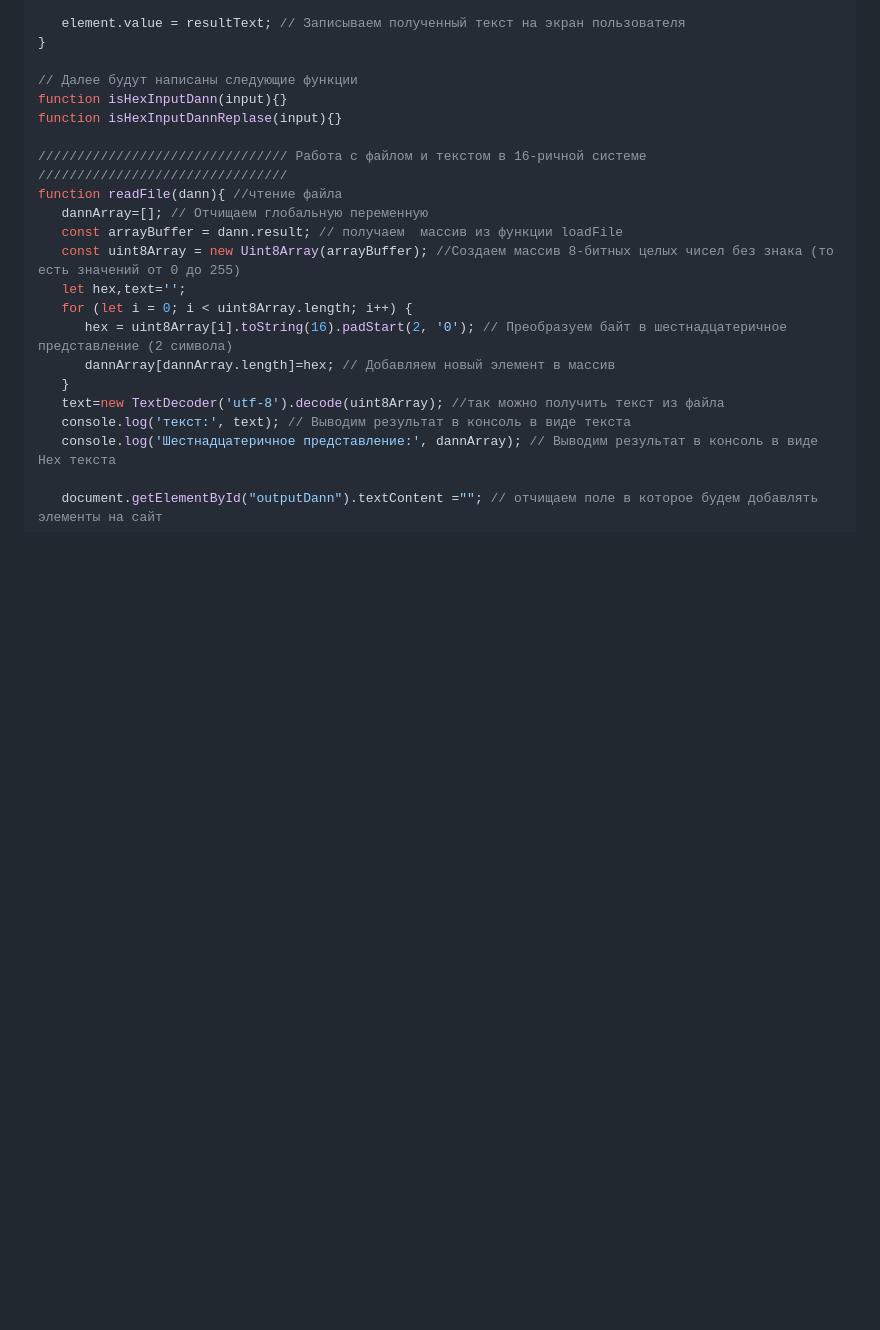
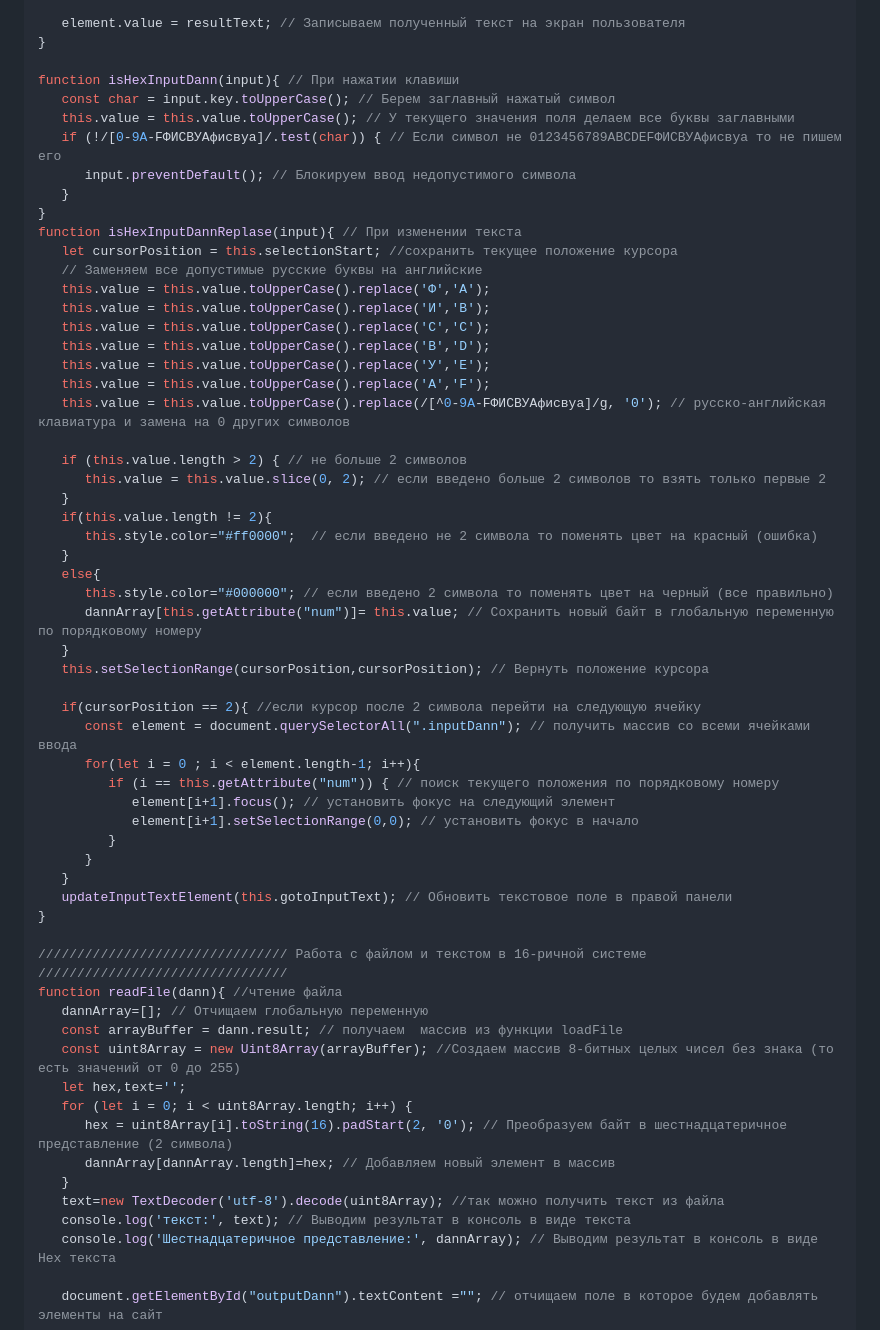
Before and after one commit to Nindza1024/Hex-editor-from-scratch, a Markdown page: Educational_Articles/Learning_Articles_How_to_Make_a_Hex_Editor_Part_1_ru.md, the part around the change. Drawn GitHub-style; blank space fills up the shorter version.

```diff
--- a/Educational_Articles/Learning_Articles_How_to_Make_a_Hex_Editor_Part_1_ru.md
+++ b/Educational_Articles/Learning_Articles_How_to_Make_a_Hex_Editor_Part_1_ru.md
@@ -482,9 +482,47 @@ function updateInputTextElement(element){
    element.value = resultText; // Записываем полученный текст на экран пользователя
 }
 
-// Далее будут написаны следующие функции
-function isHexInputDann(input){}
-function isHexInputDannReplase(input){}
+function isHexInputDann(input){ // При нажатии клавиши
+   const char = input.key.toUpperCase(); // Берем заглавный нажатый символ
+   this.value = this.value.toUpperCase(); // У текущего значения поля делаем все буквы заглавными
+   if (!/[0-9A-FФИСВУАфисвуа]/.test(char)) { // Если символ не 0123456789ABCDEFФИСВУАфисвуа то не пишем его
+      input.preventDefault(); // Блокируем ввод недопустимого символа
+   }
+}
+function isHexInputDannReplase(input){ // При изменении текста
+   let cursorPosition = this.selectionStart; //сохранить текущее положение курсора
+   // Заменяем все допустимые русские буквы на английские
+   this.value = this.value.toUpperCase().replace('Ф','A');
+   this.value = this.value.toUpperCase().replace('И','B');
+   this.value = this.value.toUpperCase().replace('С','C');
+   this.value = this.value.toUpperCase().replace('В','D');
+   this.value = this.value.toUpperCase().replace('У','E');
+   this.value = this.value.toUpperCase().replace('А','F');
+   this.value = this.value.toUpperCase().replace(/[^0-9A-FФИСВУАфисвуа]/g, '0'); // русско-английская клавиатура и замена на 0 других символов
+
+   if (this.value.length > 2) { // не больше 2 символов
+      this.value = this.value.slice(0, 2); // если введено больше 2 символов то взять только первые 2
+   }
+   if(this.value.length != 2){
+      this.style.color="#ff0000";  // если введено не 2 символа то поменять цвет на красный (ошибка)
+   }
+   else{
+      this.style.color="#000000"; // если введено 2 символа то поменять цвет на черный (все правильно)
+      dannArray[this.getAttribute("num")]= this.value; // Сохранить новый байт в глобальную переменную по порядковому номеру
+   }
+   this.setSelectionRange(cursorPosition,cursorPosition); // Вернуть положение курсора
+
+   if(cursorPosition == 2){ //если курсор после 2 символа перейти на следующую ячейку
+      const element = document.querySelectorAll(".inputDann"); // получить массив со всеми ячейками ввода
+      for(let i = 0 ; i < element.length-1; i++){
+         if (i == this.getAttribute("num")) { // поиск текущего положения по порядковому номеру
+            element[i+1].focus(); // установить фокус на следующий элемент
+            element[i+1].setSelectionRange(0,0); // установить фокус в начало
+         }
+      }
+   }
+   updateInputTextElement(this.gotoInputText); // Обновить текстовое поле в правой панели
+}
 
 //////////////////////////////// Работа с файлом и текстом в 16-ричной системе ////////////////////////////////
 function readFile(dann){ //чтение файла
```
